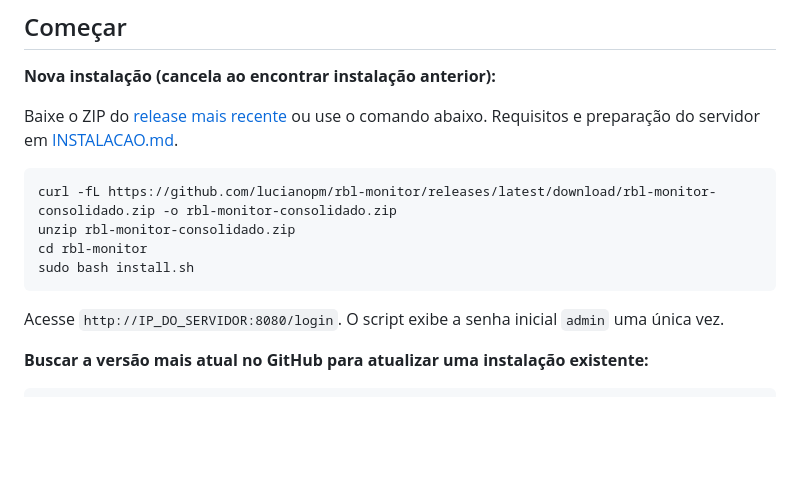
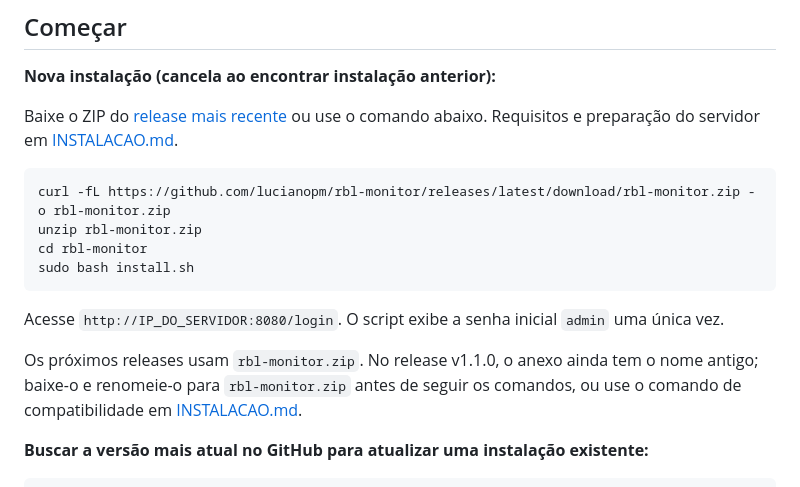
Before and after one commit to lucianopm/rbl-monitor, a Markdown page: README.md, the part around the change. Rendered like a GitHub page; blank space fills up the shorter version.

Commit message:
docs: padronizar próximos pacotes como rbl-monitor.zip

````diff
--- a/README.md
+++ b/README.md
@@ -35,13 +35,15 @@ Aplicação web interna (Flask + SQLite) para verificar endereços IPv4/IPv6 em
 Baixe o ZIP do [release mais recente](https://github.com/lucianopm/rbl-monitor/releases/latest) ou use o comando abaixo. Requisitos e preparação do servidor em [INSTALACAO.md](INSTALACAO.md).
 
 ```bash
-curl -fL https://github.com/lucianopm/rbl-monitor/releases/latest/download/rbl-monitor-consolidado.zip -o rbl-monitor-consolidado.zip
-unzip rbl-monitor-consolidado.zip
+curl -fL https://github.com/lucianopm/rbl-monitor/releases/latest/download/rbl-monitor.zip -o rbl-monitor.zip
+unzip rbl-monitor.zip
 cd rbl-monitor
 sudo bash install.sh
 ```
 
 Acesse `http://IP_DO_SERVIDOR:8080/login`. O script exibe a senha inicial `admin` uma única vez.
+
+Os próximos releases usam `rbl-monitor.zip`. No release v1.1.0, o anexo ainda tem o nome antigo; baixe-o e renomeie-o para `rbl-monitor.zip` antes de seguir os comandos, ou use o comando de compatibilidade em [INSTALACAO.md](INSTALACAO.md).
 
 **Buscar a versão mais atual no GitHub para atualizar uma instalação existente:**
 
````
Also changed, not shown: INSTALACAO.md (+9 -3 lines).
